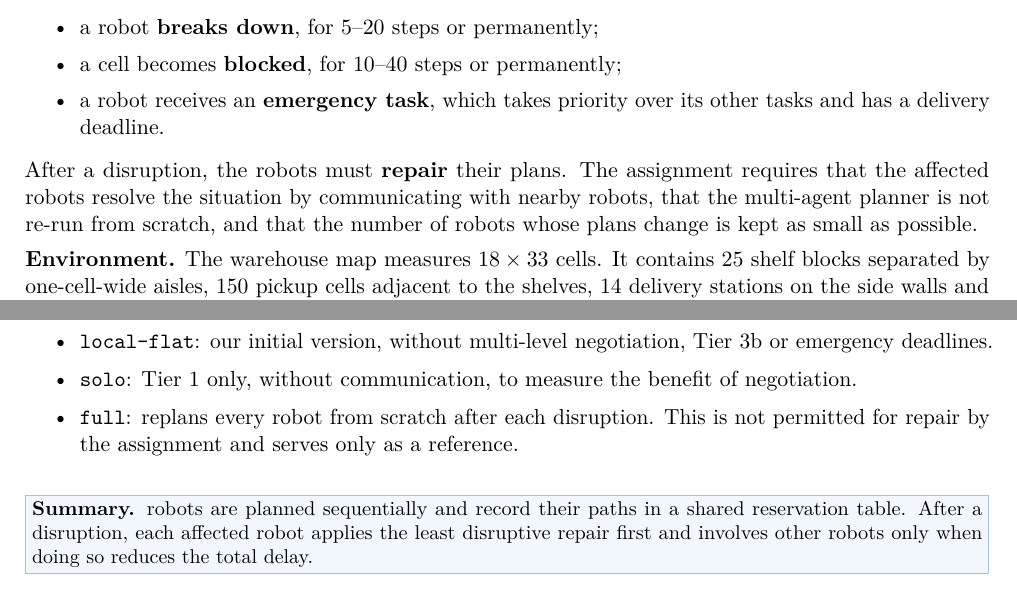
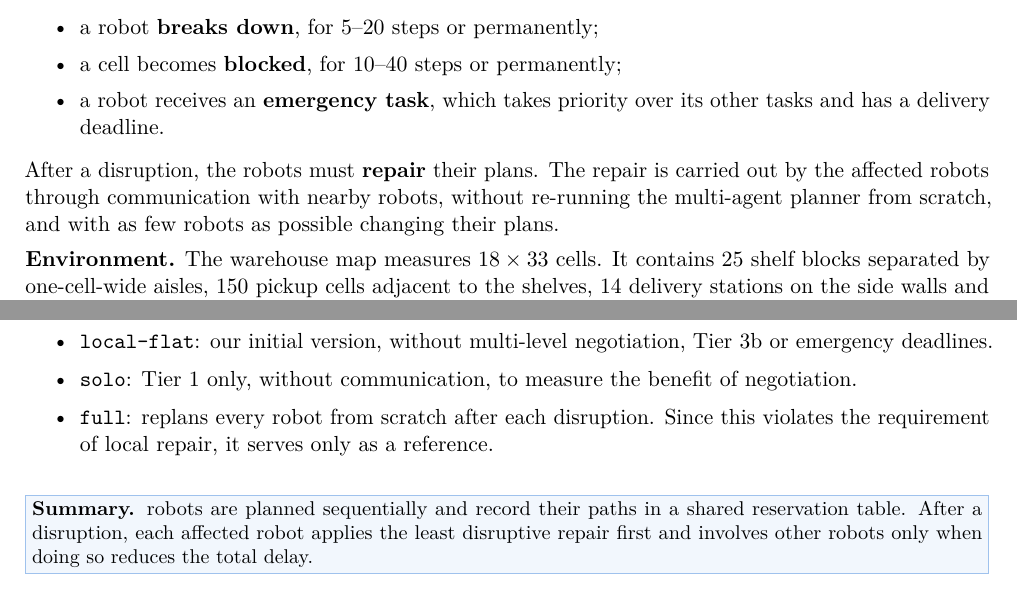
Before and after one commit to SreenityaThatikunta/warehouse-plan-repair, a LaTeX document (report/report.tex): two parts of pages 1 and 2 of 9, joined at a grey line, cut so that both start at the same text. Compiled offline with pdfLaTeX.

Commit message:
Report: state repair requirements without referring to the assignment

```diff
--- a/report/report.tex
+++ b/report/report.tex
@@ -49,10 +49,9 @@ The robots first compute collision-free paths. While they execute these paths, t
   \item a robot receives an \textbf{emergency task}, which takes priority over its other tasks and
         has a delivery deadline.
 \end{itemize}
-After a disruption, the robots must \textbf{repair} their plans. The assignment requires that the
-affected robots resolve the situation by communicating with nearby robots, that the multi-agent
-planner is not re-run from scratch, and that the number of robots whose plans change is kept as
-small as possible.
+After a disruption, the robots must \textbf{repair} their plans. The repair is carried out by the
+affected robots through communication with nearby robots, without re-running the multi-agent
+planner from scratch, and with as few robots as possible changing their plans.
 
 \textbf{Environment.} The warehouse map measures $18\times33$ cells. It contains 25 shelf blocks
 separated by one-cell-wide aisles, 150 pickup cells adjacent to the shelves, 14 delivery stations
@@ -142,8 +141,8 @@ an acceptable plan, so other robots are involved only when this reduces the tota
   \item \texttt{local-flat}: our initial version, without multi-level negotiation, Tier 3b or
         emergency deadlines.
   \item \texttt{solo}: Tier 1 only, without communication, to measure the benefit of negotiation.
-  \item \texttt{full}: replans every robot from scratch after each disruption. This is not
-        permitted for repair by the assignment and serves only as a reference.
+  \item \texttt{full}: replans every robot from scratch after each disruption. Since this
+        violates the requirement of local repair, it serves only as a reference.
 \end{itemize}
 
 \summary{robots are planned sequentially and record their paths in a shared reservation table.
```
Also changed, not shown: PROGRESS.md (+1 -0 lines), report/report.pdf.
